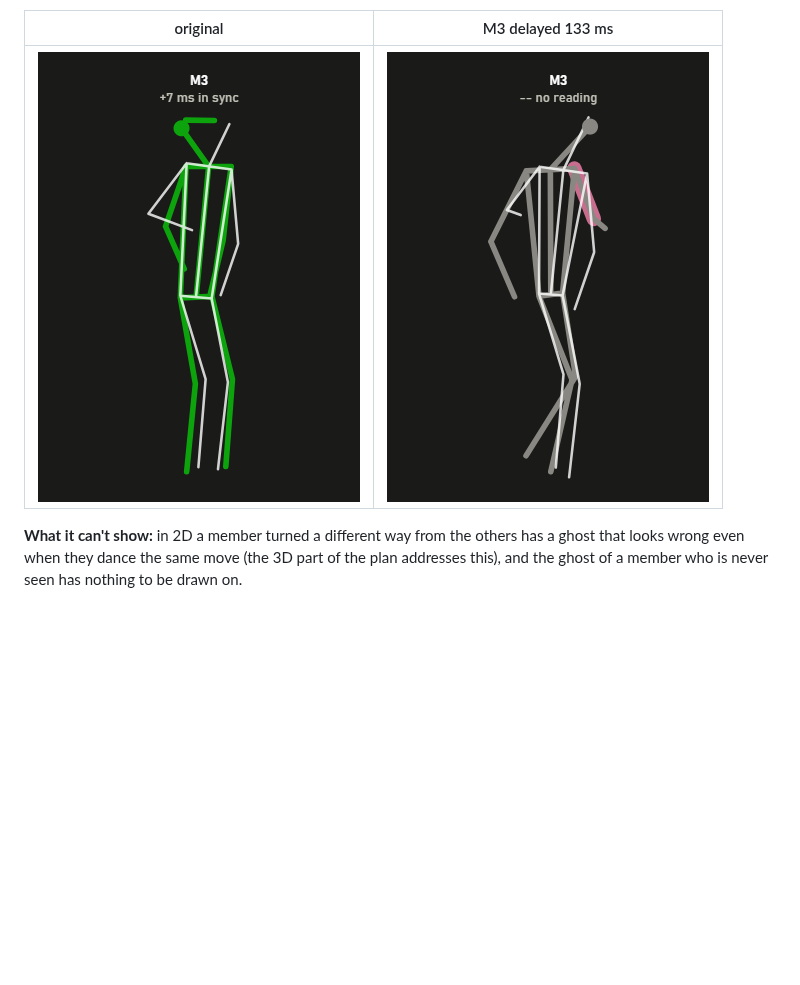
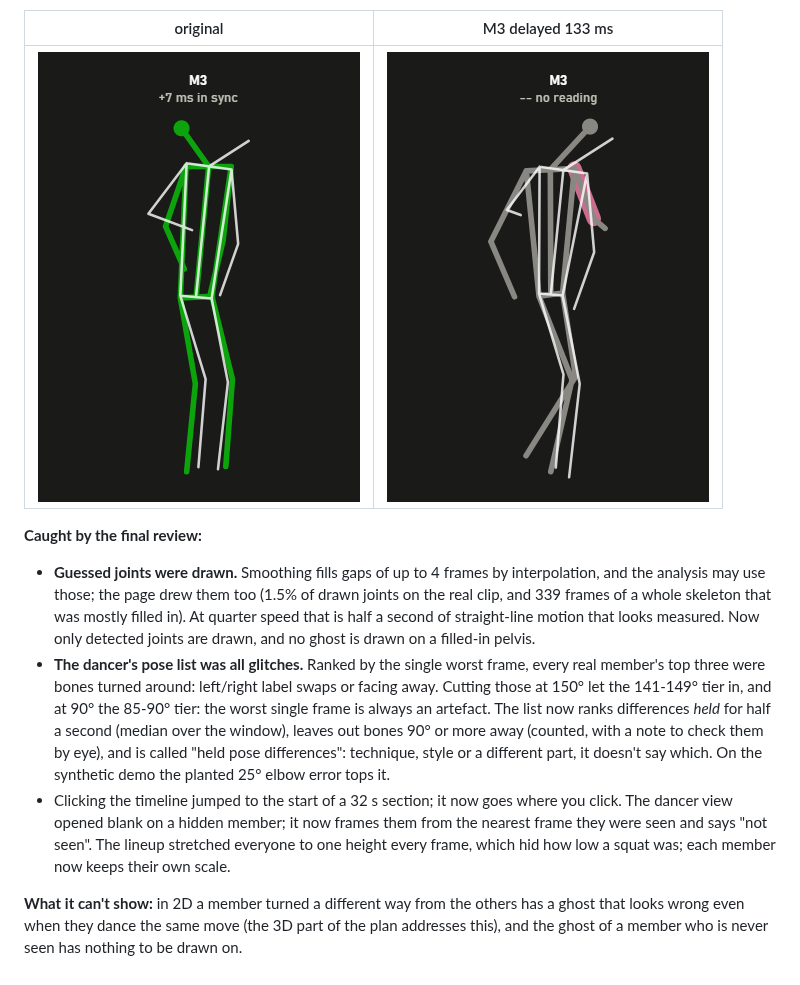
Before and after one commit to Pohthato/ChoreoSyncro, a Markdown page: docs/walkthrough.md, the part around the change. Drawn GitHub-style; pictures changed too: docs/media/viewer_ghost_original.png, docs/media/viewer_ghost_planted.png; blank space fills up the shorter version.

```diff
--- a/docs/walkthrough.md
+++ b/docs/walkthrough.md
@@ -501,6 +501,24 @@ report flags.
 |---|---|
 | ![M3 on the real clip](media/viewer_ghost_original.png) | ![M3 delayed](media/viewer_ghost_planted.png) |
 
+**Caught by the final review:**
+- **Guessed joints were drawn.** Smoothing fills gaps of up to 4 frames by interpolation, and the
+  analysis may use those; the page drew them too (1.5% of drawn joints on the real clip, and 339
+  frames of a whole skeleton that was mostly filled in). At quarter speed that is half a second
+  of straight-line motion that looks measured. Now only detected joints are drawn, and no ghost
+  is drawn on a filled-in pelvis.
+- **The dancer's pose list was all glitches.** Ranked by the single worst frame, every real
+  member's top three were bones turned around: left/right label swaps or facing away. Cutting
+  those at 150° let the 141-149° tier in, and at 90° the 85-90° tier: the worst single frame is
+  always an artefact. The list now ranks differences *held* for half a second (median over the
+  window), leaves out bones 90° or more away (counted, with a note to check them by eye), and is
+  called "held pose differences": technique, style or a different part, it doesn't say which.
+  On the synthetic demo the planted 25° elbow error tops it.
+- Clicking the timeline jumped to the start of a 32 s section; it now goes where you click. The
+  dancer view opened blank on a hidden member; it now frames them from the nearest frame they
+  were seen and says "not seen". The lineup stretched everyone to one height every frame, which
+  hid how low a squat was; each member now keeps their own scale.
+
 **What it can't show:** in 2D a member turned a different way from the others has a ghost that
 looks wrong even when they dance the same move (the 3D part of the plan addresses this), and the
 ghost of a member who is never seen has nothing to be drawn on.
```
Also changed, not shown: README.md (+7 -4 lines), docs/media/viewer_dancer.png, docs/media/viewer_group.png.
